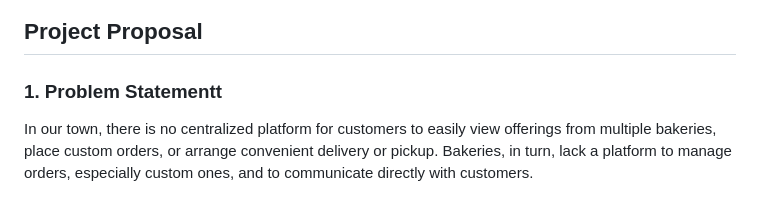
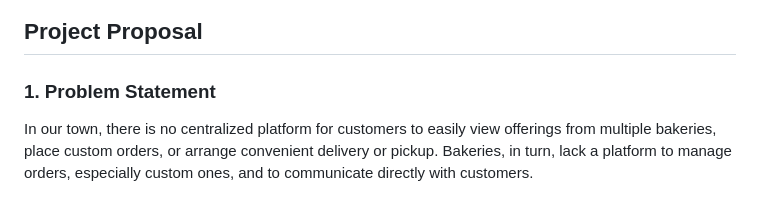
Before and after one commit to Gavril242/CakeIT, a Markdown page: README.md, the part around one of its changes. Rendered like a GitHub page.

```diff
--- a/README.md
+++ b/README.md
@@ -5,7 +7,7 @@ Your favorite bakery, and more, just a tap away!
 
 ## Project Proposal
 
-### 1. Problem Statementt
+### 1. Problem Statement
 In our town, there is no centralized platform for customers to easily view offerings from multiple bakeries, place custom orders, or arrange convenient delivery or pickup. Bakeries, in turn, lack a platform to manage orders, especially custom ones, and to communicate directly with customers.
 
 ### 2. Proposed Solution
```
Also changed, not shown: other parts of README.md (+3 -1 lines).
